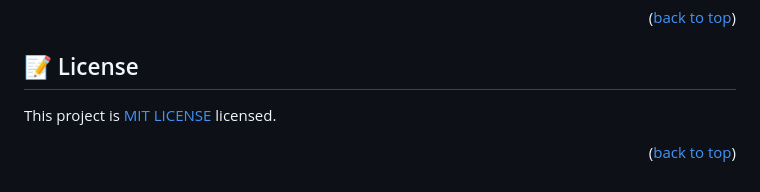
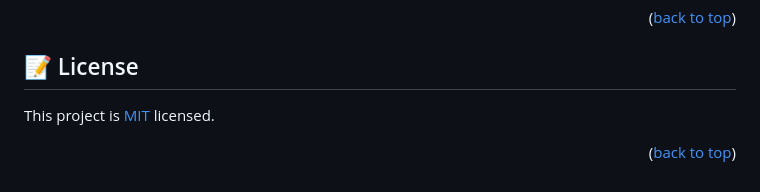
Before and after one commit to RolandAmini/hello--word, a Markdown page: README.md, the part around the change. GitHub-like rendering.

```diff
--- a/README.md
+++ b/README.md
@@ -164,6 +164,6 @@ I would like to thank Microverse for the opportunity to work on this project.
 
 ## 📝 License <a name="license"></a>
 
-This project is [ MIT LICENSE](https://github.com/RolandAmini/hello--word/blob/dev/MIT.md) licensed.
+This project is [ MIT](https://github.com/RolandAmini/hello--word/blob/dev/MIT.md) licensed.
 
 <p align="right">(<a href="#readme-top">back to top</a>)</p>
```
